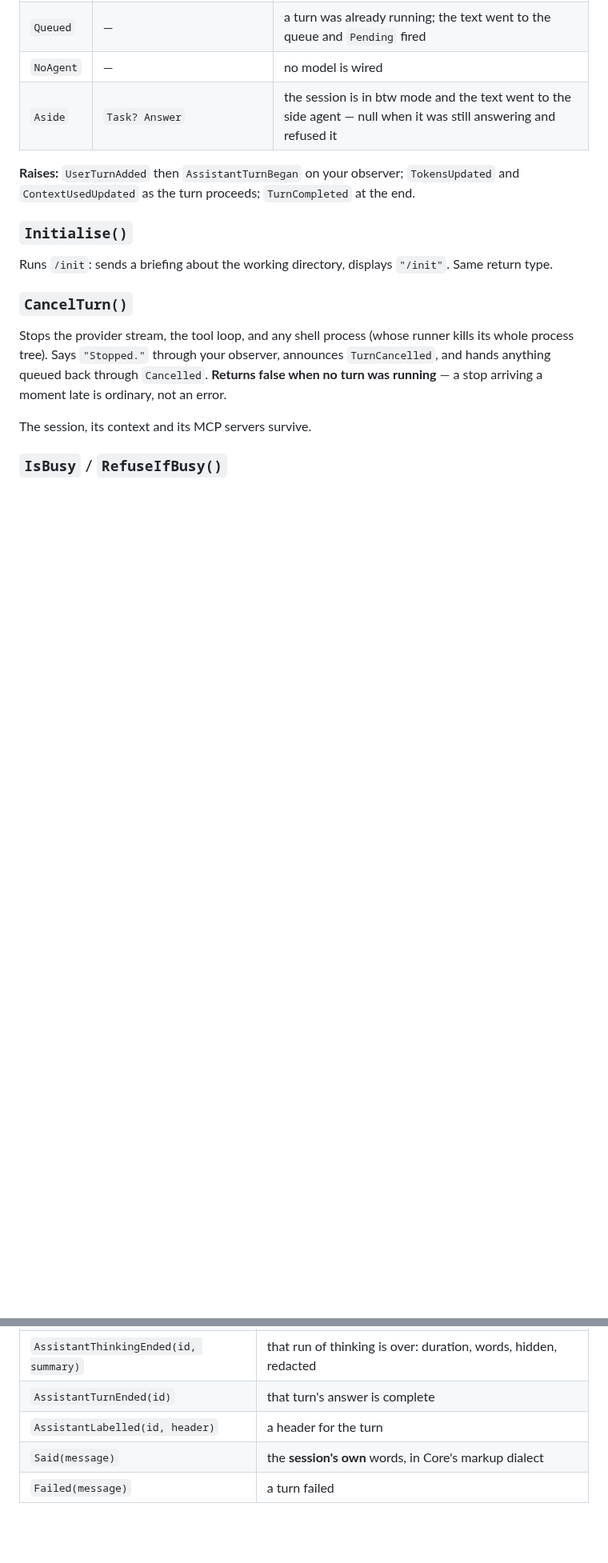
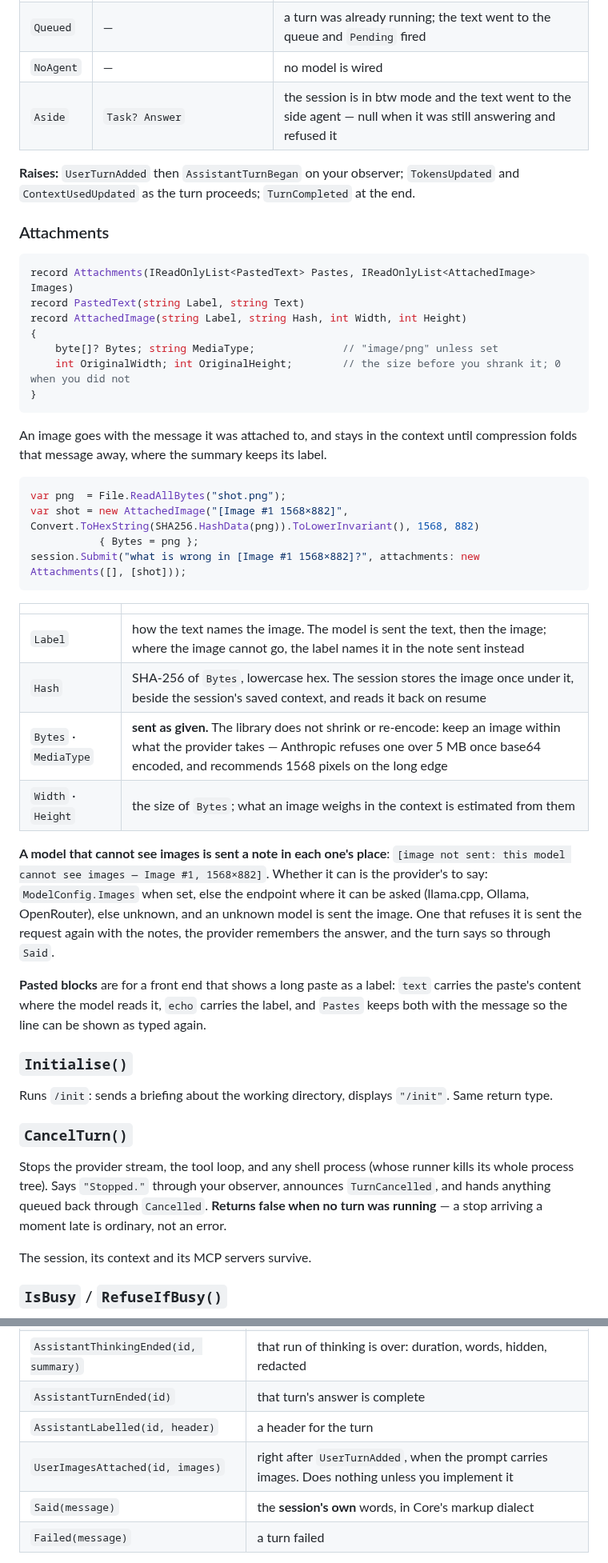
Before and after one commit to nickprotop/cxagent, a Markdown page: cxagent.Core/docs/api.md, 2 parts joined by grey strips. Shown at 80% size. Rendered like a GitHub page; blank space fills up the shorter version.

Commit message:
Document sending images and pastes with Submit, and the observer's UserImagesAttached

````diff
--- a/cxagent.Core/docs/api.md
+++ b/cxagent.Core/docs/api.md
@@ -127,6 +128,45 @@ bool          RefuseIfBusy()
 
 **Raises:** `UserTurnAdded` then `AssistantTurnBegan` on your observer; `TokensUpdated` and
 `ContextUsedUpdated` as the turn proceeds; `TurnCompleted` at the end.
+
+### Attachments
+
+```csharp
+record Attachments(IReadOnlyList<PastedText> Pastes, IReadOnlyList<AttachedImage> Images)
+record PastedText(string Label, string Text)
+record AttachedImage(string Label, string Hash, int Width, int Height)
+{
+    byte[]? Bytes; string MediaType;              // "image/png" unless set
+    int OriginalWidth; int OriginalHeight;        // the size before you shrank it; 0 when you did not
+}
+```
+
+An image goes with the message it was attached to, and stays in the context until compression
+folds that message away, where the summary keeps its label.
+
+```csharp
+var png  = File.ReadAllBytes("shot.png");
+var shot = new AttachedImage("[Image #1 1568×882]", Convert.ToHexString(SHA256.HashData(png)).ToLowerInvariant(), 1568, 882)
+           { Bytes = png };
+session.Submit("what is wrong in [Image #1 1568×882]?", attachments: new Attachments([], [shot]));
+```
+
+| | |
+|---|---|
+| `Label` | how the text names the image. The model is sent the text, then the image; where the image cannot go, the label names it in the note sent instead |
+| `Hash` | SHA-256 of `Bytes`, lowercase hex. The session stores the image once under it, beside the session's saved context, and reads it back on resume |
+| `Bytes` · `MediaType` | **sent as given.** The library does not shrink or re-encode: keep an image within what the provider takes — Anthropic refuses one over 5 MB once base64 encoded, and recommends 1568 pixels on the long edge |
+| `Width` · `Height` | the size of `Bytes`; what an image weighs in the context is estimated from them |
+
+**A model that cannot see images is sent a note in each one's place**: `[image not sent: this model
+cannot see images — Image #1, 1568×882]`. Whether it can is the provider's to say: `ModelConfig.Images`
+when set, else the endpoint where it can be asked (llama.cpp, Ollama, OpenRouter), else unknown, and an
+unknown model is sent the image. One that refuses it is sent the request again with the notes, the
+provider remembers the answer, and the turn says so through `Said`.
+
+**Pasted blocks** are for a front end that shows a long paste as a label: `text` carries the
+paste's content where the model reads it, `echo` carries the label, and `Pastes` keeps both with the
+message so the line can be shown as typed again.
 
 ### `Initialise()`
 
@@ -435,6 +475,7 @@ transcript must never be handed to another.
 | `AssistantThinkingEnded(id, summary)` | that run of thinking is over: duration, words, hidden, redacted |
 | `AssistantTurnEnded(id)` | that turn's answer is complete |
 | `AssistantLabelled(id, header)` | a header for the turn |
+| `UserImagesAttached(id, images)` | right after `UserTurnAdded`, when the prompt carries images. Does nothing unless you implement it |
 | `Said(message)` | the **session's own** words, in Core's markup dialect |
 | `Failed(message)` | a turn failed |
 
````
Also changed, not shown: other parts of cxagent.Core/docs/api.md (+3 -2 lines).
